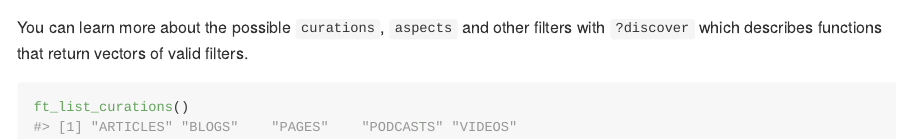
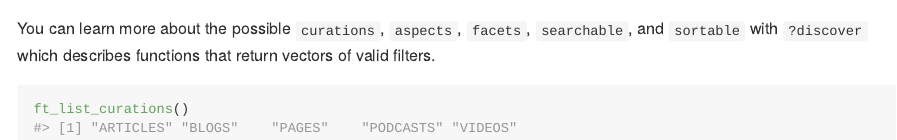
Before and after one commit to news-r/ft, an R Markdown document (README.Rmd): the page in a window 1100 px wide, from 1010 px down before the commit and from 1030 px down after it, so that both start at the same text. The pictures show the output file README.md that the author committed with the source, drawn offline in the style of GitHub; badge pictures from the web are left out.

Commit message:
description

````diff
--- a/README.Rmd
+++ b/README.Rmd
@@ -56,7 +56,7 @@ debates <- ft_search("debates -Trump", curations = "ARTICLES", aspects = "title"
 head(debates)
 ```
 
-You can learn more about the possible `curations`, `aspects` and other filters with `?discover` which describes functions that return vectors of valid filters.
+You can learn more about the possible `curations`, `aspects`, `facets`, `searchable`, and `sortable` with `?discover` which describes functions that return vectors of valid filters.
 
 ```{r}
 ft_list_curations()
````
Also changed, not shown: README.html (added), README.md.
